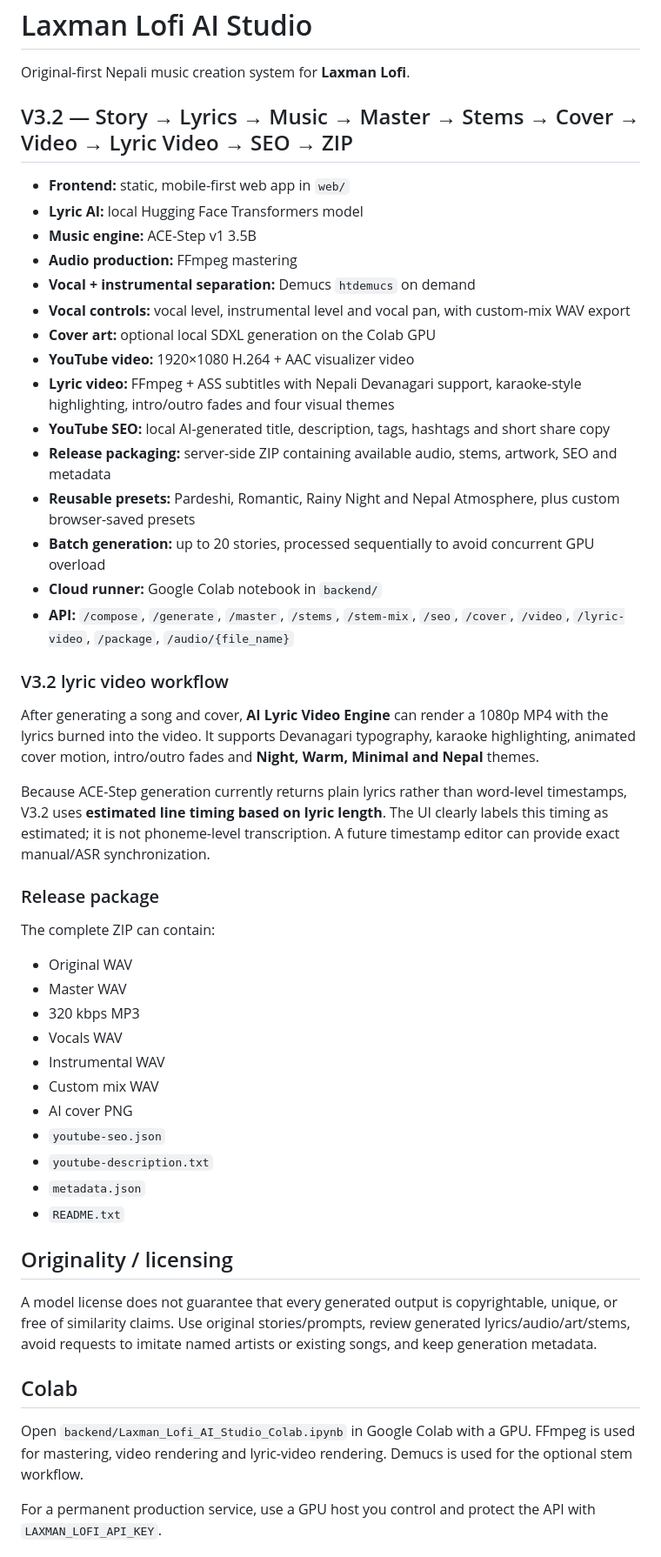
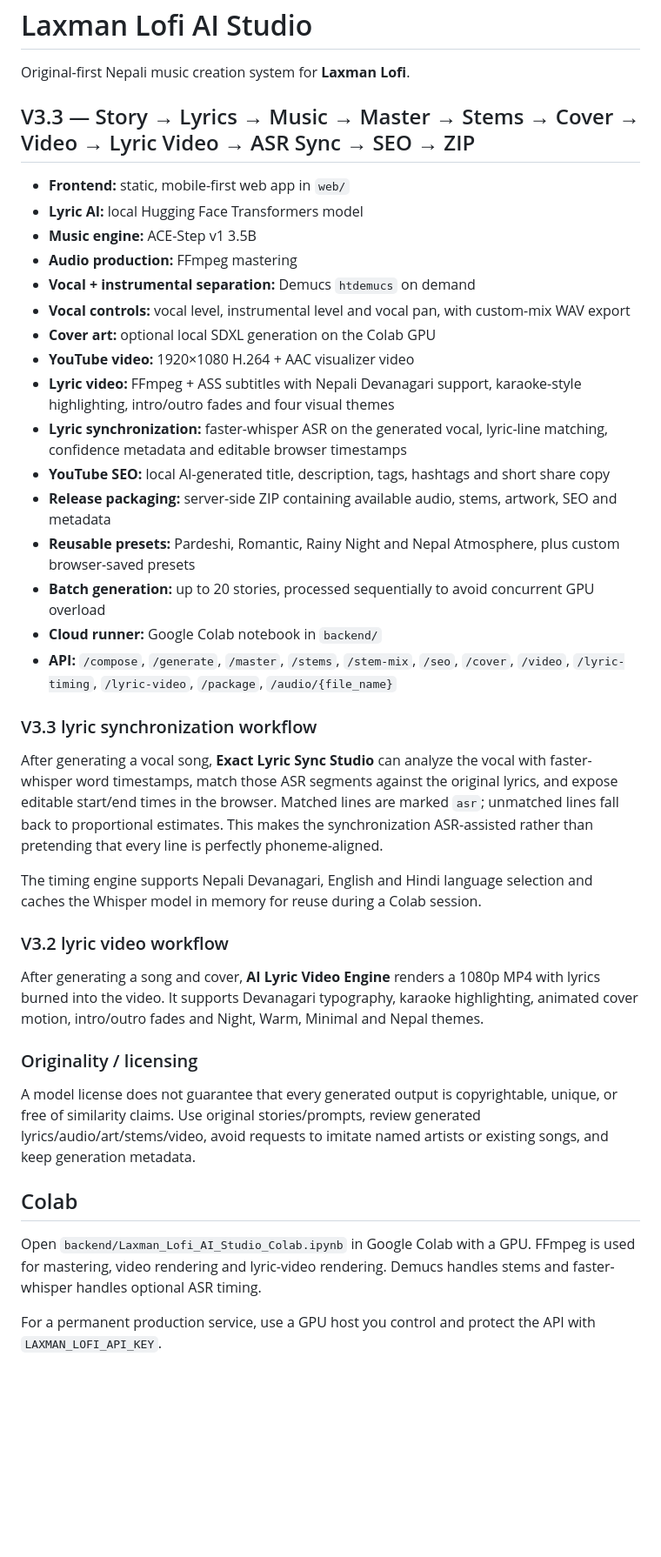
Before and after one commit to LaxmanNepal/lofi, a Markdown page: README.md, the part around one of its changes. Shown at 87% size. Drawn GitHub-style; blank space fills up the shorter version.

Commit message:
Document V3.3 ASR lyric synchronization

```diff
--- a/README.md
+++ b/README.md
@@ -2,7 +2,7 @@
 
 Original-first Nepali music creation system for **Laxman Lofi**.
 
-## V3.2 — Story → Lyrics → Music → Master → Stems → Cover → Video → Lyric Video → SEO → ZIP
+## V3.3 — Story → Lyrics → Music → Master → Stems → Cover → Video → Lyric Video → ASR Sync → SEO → ZIP
 
 - **Frontend:** static, mobile-first web app in `web/`
 - **Lyric AI:** local Hugging Face Transformers model
@@ -13,42 +13,31 @@ Original-first Nepali music creation system for **Laxman Lofi**.
 - **Cover art:** optional local SDXL generation on the Colab GPU
 - **YouTube video:** 1920×1080 H.264 + AAC visualizer video
 - **Lyric video:** FFmpeg + ASS subtitles with Nepali Devanagari support, karaoke-style highlighting, intro/outro fades and four visual themes
+- **Lyric synchronization:** faster-whisper ASR on the generated vocal, lyric-line matching, confidence metadata and editable browser timestamps
 - **YouTube SEO:** local AI-generated title, description, tags, hashtags and short share copy
 - **Release packaging:** server-side ZIP containing available audio, stems, artwork, SEO and metadata
 - **Reusable presets:** Pardeshi, Romantic, Rainy Night and Nepal Atmosphere, plus custom browser-saved presets
 - **Batch generation:** up to 20 stories, processed sequentially to avoid concurrent GPU overload
 - **Cloud runner:** Google Colab notebook in `backend/`
-- **API:** `/compose`, `/generate`, `/master`, `/stems`, `/stem-mix`, `/seo`, `/cover`, `/video`, `/lyric-video`, `/package`, `/audio/{file_name}`
+- **API:** `/compose`, `/generate`, `/master`, `/stems`, `/stem-mix`, `/seo`, `/cover`, `/video`, `/lyric-timing`, `/lyric-video`, `/package`, `/audio/{file_name}`
+
+### V3.3 lyric synchronization workflow
+
+After generating a vocal song, **Exact Lyric Sync Studio** can analyze the vocal with faster-whisper word timestamps, match those ASR segments against the original lyrics, and expose editable start/end times in the browser. Matched lines are marked `asr`; unmatched lines fall back to proportional estimates. This makes the synchronization ASR-assisted rather than pretending that every line is perfectly phoneme-aligned.
+
+The timing engine supports Nepali Devanagari, English and Hindi language selection and caches the Whisper model in memory for reuse during a Colab session.
 
 ### V3.2 lyric video workflow
 
-After generating a song and cover, **AI Lyric Video Engine** can render a 1080p MP4 with the lyrics burned into the video. It supports Devanagari typography, karaoke highlighting, animated cover motion, intro/outro fades and **Night, Warm, Minimal and Nepal** themes.
+After generating a song and cover, **AI Lyric Video Engine** renders a 1080p MP4 with lyrics burned into the video. It supports Devanagari typography, karaoke highlighting, animated cover motion, intro/outro fades and Night, Warm, Minimal and Nepal themes.
 
-Because ACE-Step generation currently returns plain lyrics rather than word-level timestamps, V3.2 uses **estimated line timing based on lyric length**. The UI clearly labels this timing as estimated; it is not phoneme-level transcription. A future timestamp editor can provide exact manual/ASR synchronization.
+### Originality / licensing
 
-### Release package
-
-The complete ZIP can contain:
-
-- Original WAV
-- Master WAV
-- 320 kbps MP3
-- Vocals WAV
-- Instrumental WAV
-- Custom mix WAV
-- AI cover PNG
-- `youtube-seo.json`
-- `youtube-description.txt`
-- `metadata.json`
-- `README.txt`
-
-## Originality / licensing
-
-A model license does not guarantee that every generated output is copyrightable, unique, or free of similarity claims. Use original stories/prompts, review generated lyrics/audio/art/stems, avoid requests to imitate named artists or existing songs, and keep generation metadata.
+A model license does not guarantee that every generated output is copyrightable, unique, or free of similarity claims. Use original stories/prompts, review generated lyrics/audio/art/stems/video, avoid requests to imitate named artists or existing songs, and keep generation metadata.
 
 ## Colab
 
-Open `backend/Laxman_Lofi_AI_Studio_Colab.ipynb` in Google Colab with a GPU. FFmpeg is used for mastering, video rendering and lyric-video rendering. Demucs is used for the optional stem workflow.
+Open `backend/Laxman_Lofi_AI_Studio_Colab.ipynb` in Google Colab with a GPU. FFmpeg is used for mastering, video rendering and lyric-video rendering. Demucs handles stems and faster-whisper handles optional ASR timing.
 
 For a permanent production service, use a GPU host you control and protect the API with `LAXMAN_LOFI_API_KEY`.
 
```
Also changed, not shown: other parts of README.md (+2 -1 lines).
